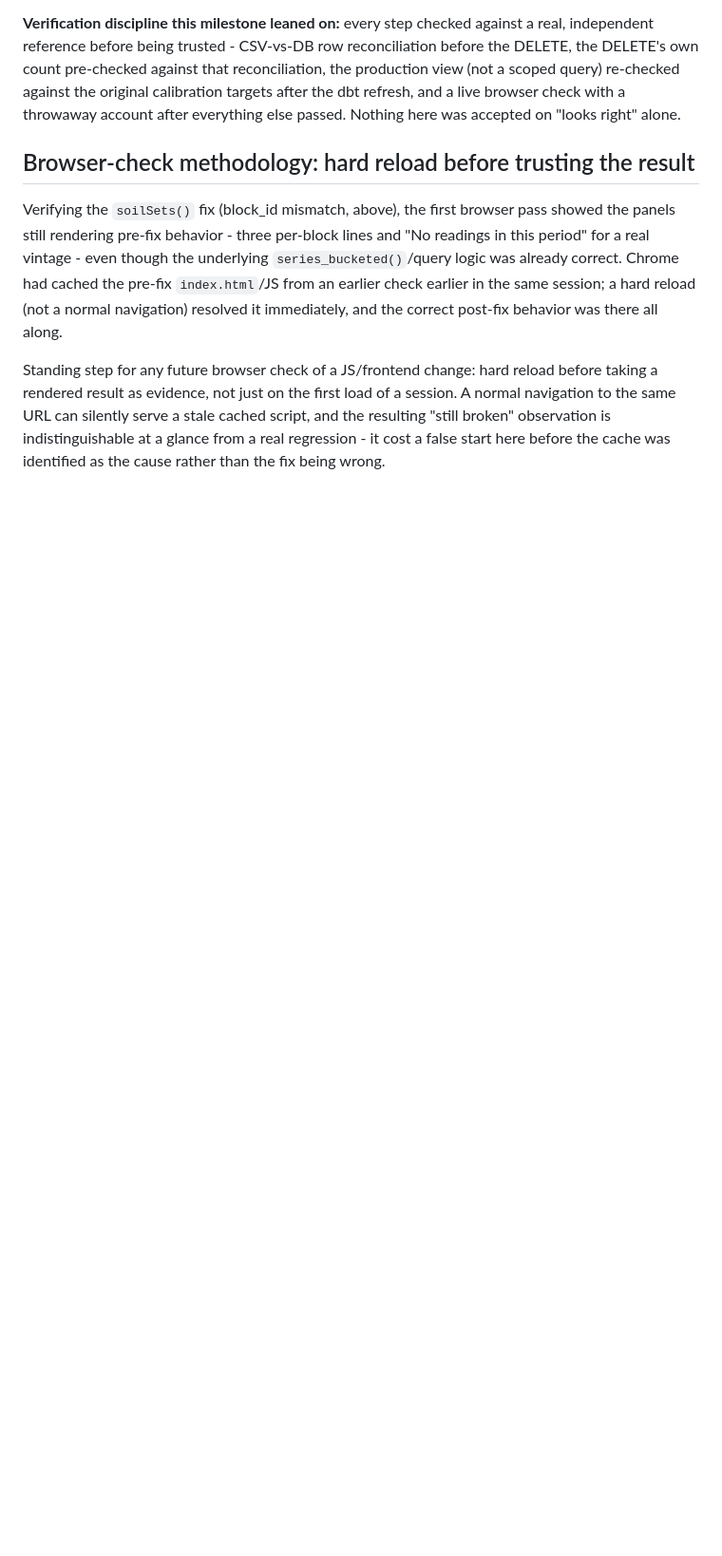
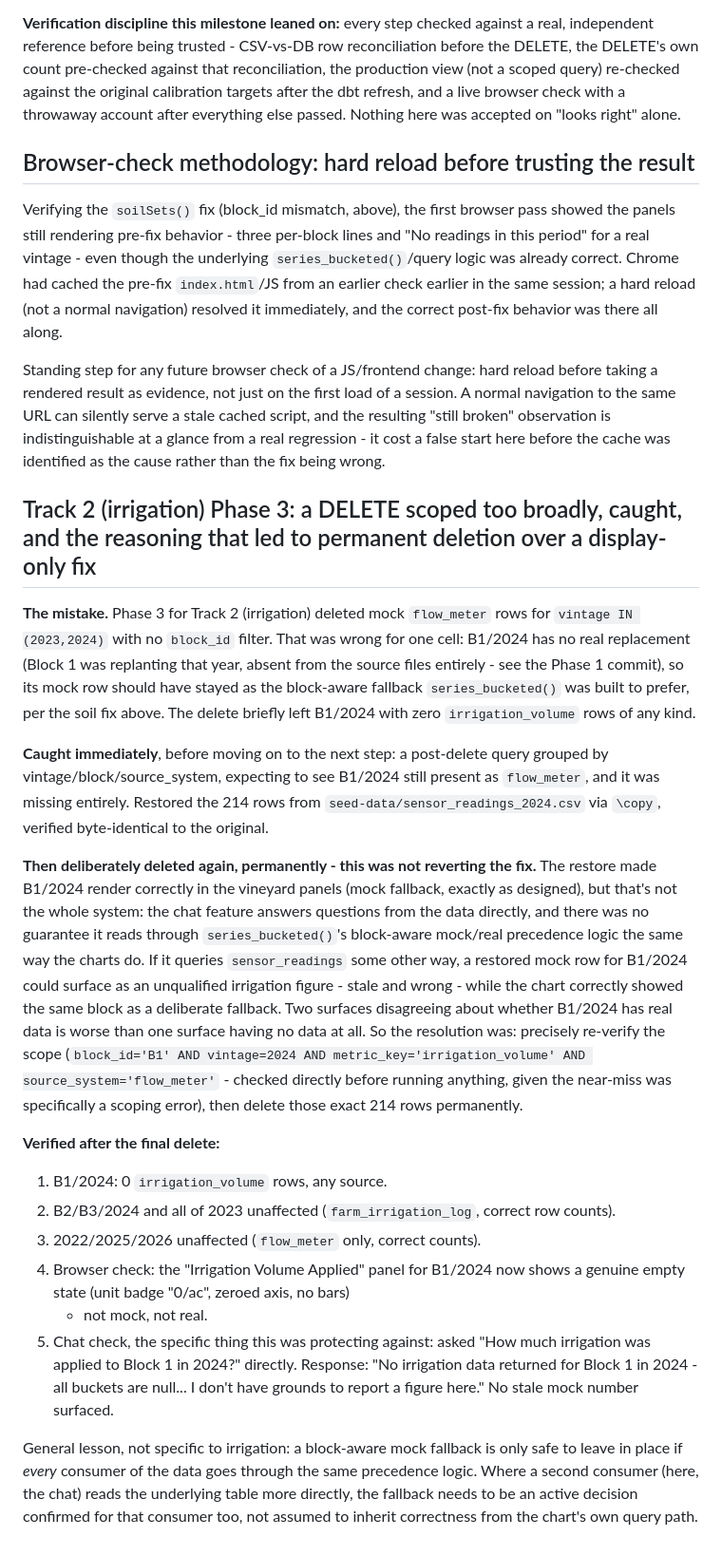
Before and after one commit to harry-marsestate/mars-telemetry, a Markdown page: docs/SECURITY.md, the part around the change. Shown at 95% size. GitHub-like rendering; blank space fills up the shorter version.

Commit message:
docs: record Track 2 Phase 3's scoping mistake and its final resolution
B1/2024's mock irrigation_volume rows were briefly, incorrectly deleted
alongside 2023/2024's real replacements, caught immediately, and
restored -- then deliberately deleted again, permanently, once the
reasoning was clear: a mock fallback is only safe to leave in place if
every consumer of the data (chart AND chat) goes through the same
block-aware precedence logic, and the chat's data path wasn't verified
to. Verified the chat correctly reports no data for B1/2024 post-delete,
rather than surfacing a stale mock figure.

```diff
--- a/docs/SECURITY.md
+++ b/docs/SECURITY.md
@@ -551,3 +551,57 @@ a stale cached script, and the resulting "still broken" observation is
 indistinguishable at a glance from a real regression - it cost a false
 start here before the cache was identified as the cause rather than the
 fix being wrong.
+
+## Track 2 (irrigation) Phase 3: a DELETE scoped too broadly, caught, and the reasoning that led to permanent deletion over a display-only fix
+
+**The mistake.** Phase 3 for Track 2 (irrigation) deleted mock
+`flow_meter` rows for `vintage IN (2023,2024)` with no `block_id` filter.
+That was wrong for one cell: B1/2024 has no real replacement (Block 1
+was replanting that year, absent from the source files entirely - see
+the Phase 1 commit), so its mock row should have stayed as the block-aware
+fallback `series_bucketed()` was built to prefer, per the soil fix
+above. The delete briefly left B1/2024 with zero `irrigation_volume`
+rows of any kind.
+
+**Caught immediately**, before moving on to the next step: a post-delete
+query grouped by vintage/block/source_system, expecting to see B1/2024
+still present as `flow_meter`, and it was missing entirely. Restored the
+214 rows from `seed-data/sensor_readings_2024.csv` via `\copy`, verified
+byte-identical to the original.
+
+**Then deliberately deleted again, permanently - this was not reverting
+the fix.** The restore made B1/2024 render correctly in the vineyard
+panels (mock fallback, exactly as designed), but that's not the whole
+system: the chat feature answers questions from the data directly, and
+there was no guarantee it reads through `series_bucketed()`'s block-aware
+mock/real precedence logic the same way the charts do. If it queries
+`sensor_readings` some other way, a restored mock row for B1/2024 could
+surface as an unqualified irrigation figure - stale and wrong - while the
+chart correctly showed the same block as a deliberate fallback. Two
+surfaces disagreeing about whether B1/2024 has real data is worse than
+one surface having no data at all. So the resolution was: precisely
+re-verify the scope (`block_id='B1' AND vintage=2024 AND
+metric_key='irrigation_volume' AND source_system='flow_meter'` - checked
+directly before running anything, given the near-miss was specifically a
+scoping error), then delete those exact 214 rows permanently.
+
+**Verified after the final delete:**
+1. B1/2024: 0 `irrigation_volume` rows, any source.
+2. B2/B3/2024 and all of 2023 unaffected (`farm_irrigation_log`, correct
+   row counts).
+3. 2022/2025/2026 unaffected (`flow_meter` only, correct counts).
+4. Browser check: the "Irrigation Volume Applied" panel for B1/2024 now
+   shows a genuine empty state (unit badge "0/ac", zeroed axis, no bars)
+   - not mock, not real.
+5. Chat check, the specific thing this was protecting against: asked
+   "How much irrigation was applied to Block 1 in 2024?" directly.
+   Response: "No irrigation data returned for Block 1 in 2024 - all
+   buckets are null... I don't have grounds to report a figure here." No
+   stale mock number surfaced.
+
+General lesson, not specific to irrigation: a block-aware mock fallback
+is only safe to leave in place if *every* consumer of the data goes
+through the same precedence logic. Where a second consumer (here, the
+chat) reads the underlying table more directly, the fallback needs to be
+an active decision confirmed for that consumer too, not assumed to
+inherit correctness from the chart's own query path.
```
